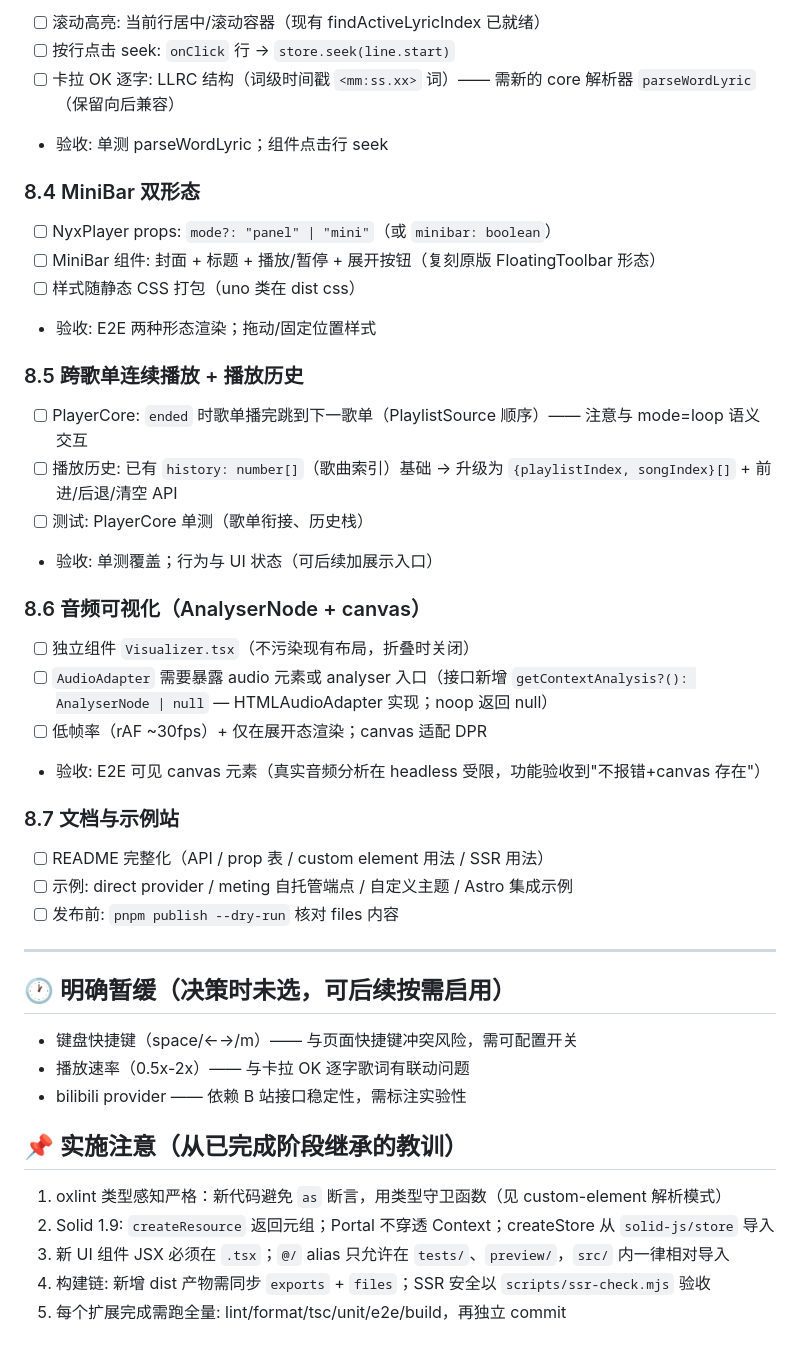
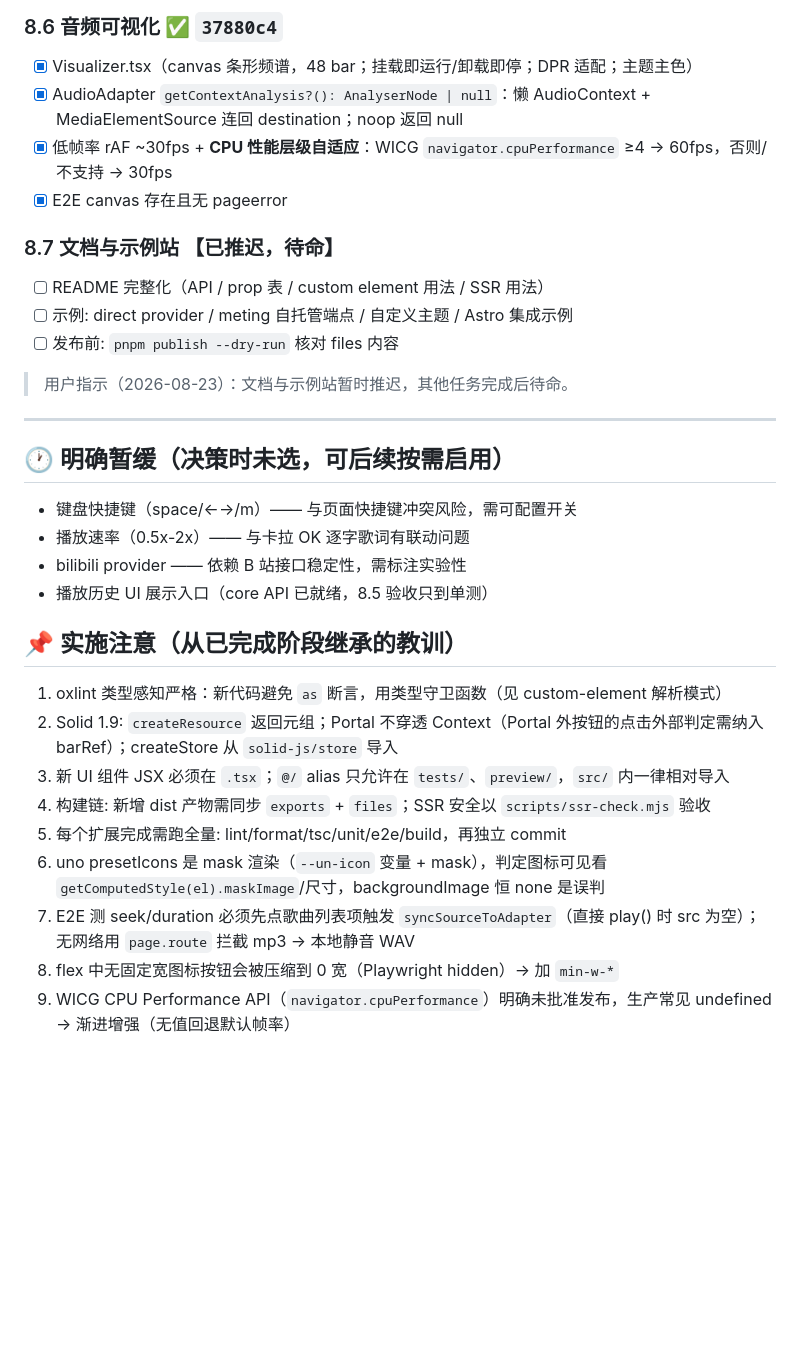
Before and after one commit to zkz098/nyx-player-solid, a Markdown page: TODOS.md, the part around one of its changes. Drawn GitHub-style; blank space fills up the shorter version.

```diff
--- a/TODOS.md
+++ b/TODOS.md
@@ -40,48 +54,32 @@
 
-- [ ] 滚动高亮: 当前行居中/滚动容器（现有 findActiveLyricIndex 已就绪）
-- [ ] 按行点击 seek: `onClick` 行 → `store.seek(line.start)`
-- [ ] 卡拉 OK 逐字: LLRC 结构（词级时间戳 `<mm:ss.xx>` 词）—— 需新的 core 解析器 `parseWordLyric`（保留向后兼容）
-- 验收: 单测 parseWordLyric；组件点击行 seek
+### 8.6 音频可视化 ✅ `37880c4`
+- [x] Visualizer.tsx（canvas 条形频谱，48 bar；挂载即运行/卸载即停；DPR 适配；主题主色）
+- [x] AudioAdapter `getContextAnalysis?(): AnalyserNode | null`：懒 AudioContext + MediaElementSource 连回 destination；noop 返回 null
+- [x] 低帧率 rAF ~30fps + **CPU 性能层级自适应**：WICG `navigator.cpuPerformance` ≥4 → 60fps，否则/不支持 → 30fps
+- [x] E2E canvas 存在且无 pageerror
 
-### 8.4 MiniBar 双形态
-
-- [ ] NyxPlayer props: `mode?: "panel" | "mini"`（或 `minibar: boolean`）
-- [ ] MiniBar 组件: 封面 + 标题 + 播放/暂停 + 展开按钮（复刻原版 FloatingToolbar 形态）
-- [ ] 样式随静态 CSS 打包（uno 类在 dist css）
-- 验收: E2E 两种形态渲染；拖动/固定位置样式
-
-### 8.5 跨歌单连续播放 + 播放历史
-
-- [ ] PlayerCore: `ended` 时歌单播完跳到下一歌单（PlaylistSource 顺序）—— 注意与 mode=loop 语义交互
-- [ ] 播放历史: 已有 `history: number[]`（歌曲索引）基础 → 升级为 `{playlistIndex, songIndex}[]` + 前进/后退/清空 API
-- [ ] 测试: PlayerCore 单测（歌单衔接、历史栈）
-- 验收: 单测覆盖；行为与 UI 状态（可后续加展示入口）
-
-### 8.6 音频可视化（AnalyserNode + canvas）
-
-- [ ] 独立组件 `Visualizer.tsx`（不污染现有布局，折叠时关闭）
-- [ ] `AudioAdapter` 需要暴露 audio 元素或 analyser 入口（接口新增 `getContextAnalysis?(): AnalyserNode | null` — HTMLAudioAdapter 实现；noop 返回 null）
-- [ ] 低帧率（rAF ~30fps）+ 仅在展开态渲染；canvas 适配 DPR
-- 验收: E2E 可见 canvas 元素（真实音频分析在 headless 受限，功能验收到"不报错+canvas 存在"）
-
-### 8.7 文档与示例站
-
+### 8.7 文档与示例站 【已推迟，待命】
 - [ ] README 完整化（API / prop 表 / custom element 用法 / SSR 用法）
 - [ ] 示例: direct provider / meting 自托管端点 / 自定义主题 / Astro 集成示例
 - [ ] 发布前: `pnpm publish --dry-run` 核对 files 内容
 
+> 用户指示（2026-08-23）：文档与示例站暂时推迟，其他任务完成后待命。
+
 ---
 
 ## 🕐 明确暂缓（决策时未选，可后续按需启用）
-
 - 键盘快捷键（space/←→/m）—— 与页面快捷键冲突风险，需可配置开关
 - 播放速率（0.5x-2x）—— 与卡拉 OK 逐字歌词有联动问题
 - bilibili provider —— 依赖 B 站接口稳定性，需标注实验性
+- 播放历史 UI 展示入口（core API 已就绪，8.5 验收只到单测）
 
 ## 📌 实施注意（从已完成阶段继承的教训）
-
 1. oxlint 类型感知严格：新代码避免 `as` 断言，用类型守卫函数（见 custom-element 解析模式）
-2. Solid 1.9: `createResource` 返回元组；Portal 不穿透 Context；createStore 从 `solid-js/store` 导入
+2. Solid 1.9: `createResource` 返回元组；Portal 不穿透 Context（Portal 外按钮的点击外部判定需纳入 barRef）；createStore 从 `solid-js/store` 导入
 3. 新 UI 组件 JSX 必须在 `.tsx`；`@/` alias 只允许在 `tests/`、`preview/`，`src/` 内一律相对导入
 4. 构建链: 新增 dist 产物需同步 `exports` + `files`；SSR 安全以 `scripts/ssr-check.mjs` 验收
 5. 每个扩展完成需跑全量: lint/format/tsc/unit/e2e/build，再独立 commit
+6. uno presetIcons 是 mask 渲染（`--un-icon` 变量 + mask），判定图标可见看 `getComputedStyle(el).maskImage`/尺寸，backgroundImage 恒 none 是误判
+7. E2E 测 seek/duration 必须先点歌曲列表项触发 `syncSourceToAdapter`（直接 play() 时 src 为空）；无网络用 `page.route` 拦截 mp3 → 本地静音 WAV
+8. flex 中无固定宽图标按钮会被压缩到 0 宽（Playwright hidden）→ 加 `min-w-*`
+9. WICG CPU Performance API（`navigator.cpuPerformance`）明确未批准发布，生产常见 undefined → 渐进增强（无值回退默认帧率）
```
Also changed, not shown: other parts of TODOS.md (+35 -21 lines).
